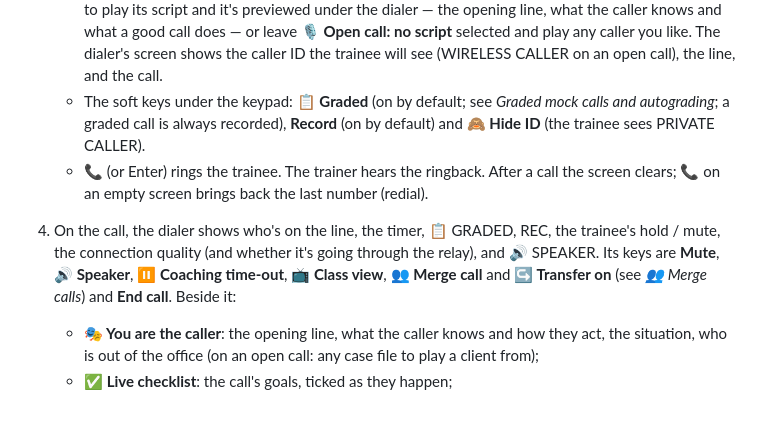
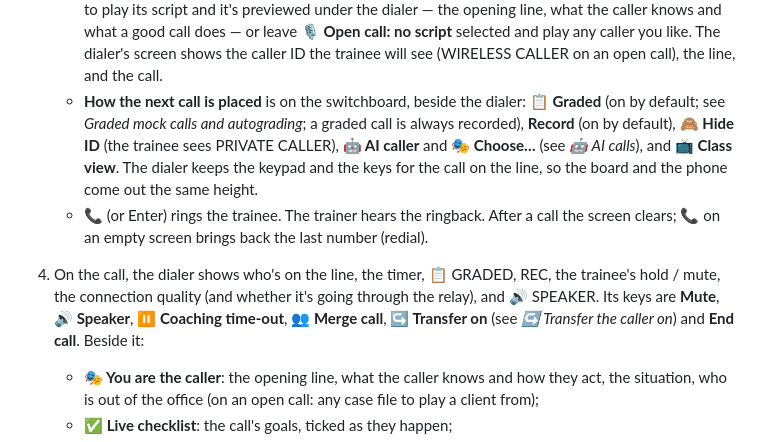
Before and after one commit to team-litigation-lab/lshringchannel, a Markdown page: README.md, the part around the change. GitHub-like rendering; blank space fills up the shorter version.

Commit message:
Say in the README where the call's settings moved
Co-Authored-By: Claude Opus 5 <noreply@anthropic.com>
Claude-Session: https://claude.ai/code/session_01Nc1wPGuLgudqtrrNVAb2eB

```diff
--- a/README.md
+++ b/README.md
@@ -76,9 +76,9 @@ A trainee can take a call where the AI plays the caller, two ways:
    - **Dial the trainee's extension** on the keypad (or type it; Backspace deletes, Esc clears). The screen says who it reaches: *Ready to call* with the trainee's name, *Not signed in*, a firm extension (201 is Atty. Reyes), or *No such extension*.
    - The **line keys** under the screen pick the line: Reception, Calendar (both ring the Main Line) or Intake (the Intake Line). The line decides the note the trainee takes and the metrics the call is graded on.
    - **🎭 The call to play** is optional, in the list beside the dialer (Beginner to Advanced, by line). Pick one to play its script and it's previewed under the dialer — the opening line, what the caller knows and what a good call does — or leave **🎙 Open call: no script** selected and play any caller you like. The dialer's screen shows the caller ID the trainee will see (WIRELESS CALLER on an open call), the line, and the call.
-   - The soft keys under the keypad: **📋 Graded** (on by default; see *Graded mock calls and autograding*; a graded call is always recorded), **Record** (on by default) and **🙈 Hide ID** (the trainee sees PRIVATE CALLER).
+   - **How the next call is placed** is on the switchboard, beside the dialer: **📋 Graded** (on by default; see *Graded mock calls and autograding*; a graded call is always recorded), **Record** (on by default), **🙈 Hide ID** (the trainee sees PRIVATE CALLER), **🤖 AI caller** and **🎭 Choose…** (see *🤖 AI calls*), and **📺 Class view**. The dialer keeps the keypad and the keys for the call on the line, so the board and the phone come out the same height.
    - **📞** (or Enter) rings the trainee. The trainer hears the ringback. After a call the screen clears; 📞 on an empty screen brings back the last number (redial).
-4. On the call, the dialer shows who's on the line, the timer, 📋 GRADED, REC, the trainee's hold / mute, the connection quality (and whether it's going through the relay), and 🔊 SPEAKER. Its keys are **Mute**, **🔊 Speaker**, **⏸ Coaching time-out**, **📺 Class view**, **👥 Merge call** and **↪ Transfer on** (see *👥 Merge calls*) and **End call**. Beside it:
+4. On the call, the dialer shows who's on the line, the timer, 📋 GRADED, REC, the trainee's hold / mute, the connection quality (and whether it's going through the relay), and 🔊 SPEAKER. Its keys are **Mute**, **🔊 Speaker**, **⏸ Coaching time-out**, **👥 Merge call**, **↪ Transfer on** (see *↪ Transfer the caller on*) and **End call**. Beside it:
    - **🎭 You are the caller**: the opening line, what the caller knows and how they act, the situation, who is out of the office (on an open call: any case file to play a client from);
    - **✅ Live checklist**: the call's goals, ticked as they happen;
    - **📝 The trainee's note**, live;
```
